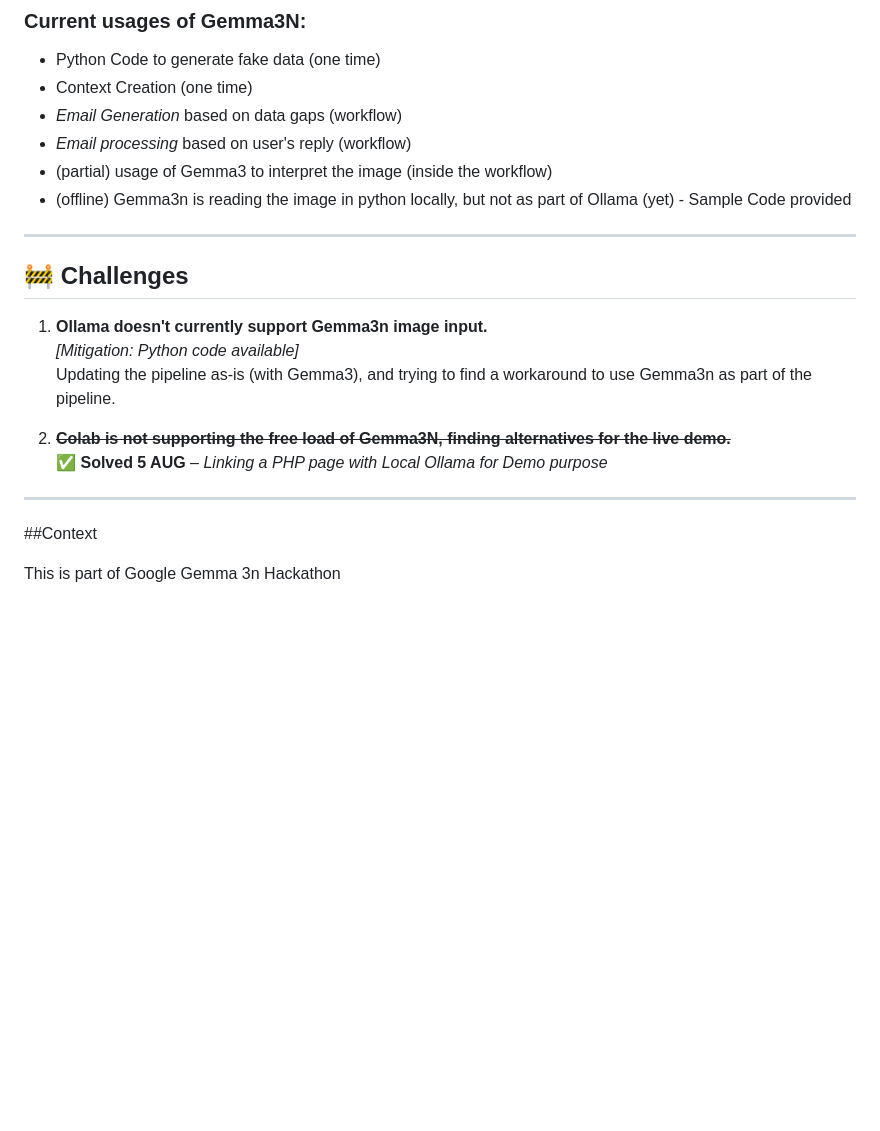
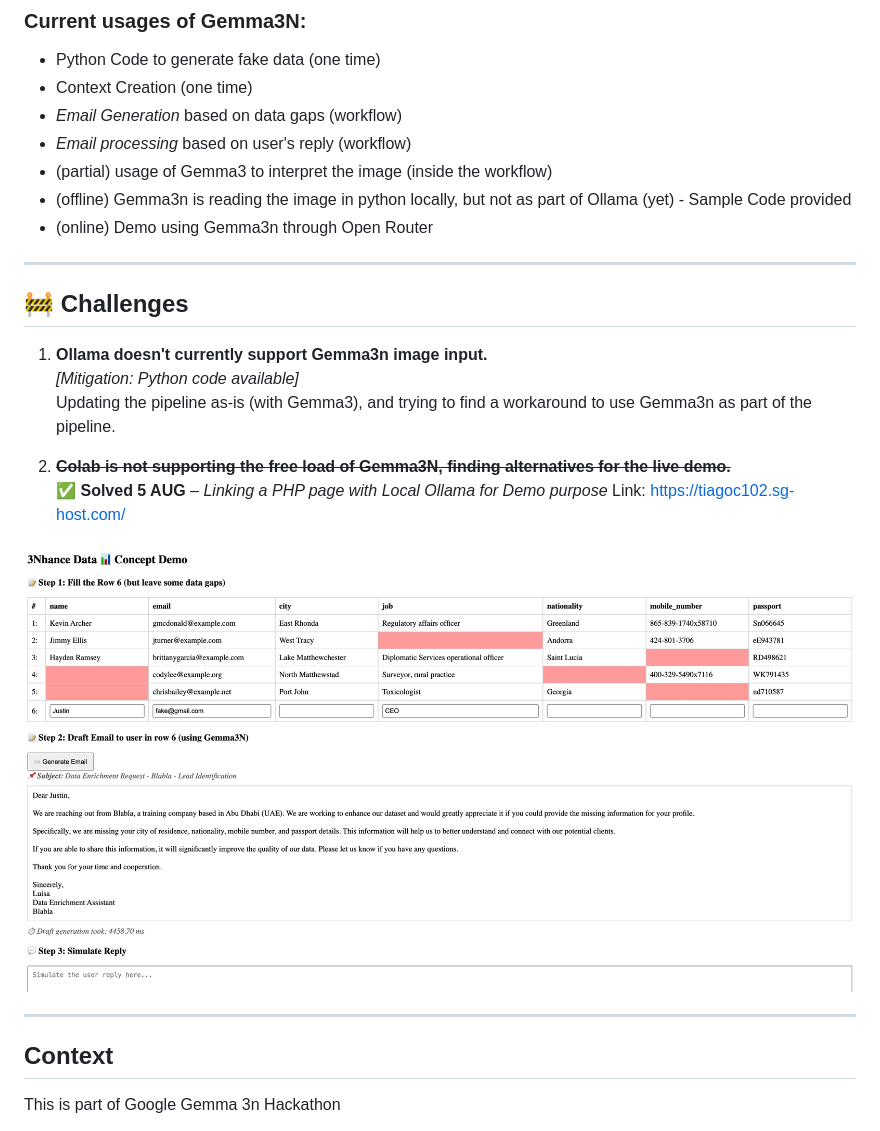
Before and after one commit to docilio/3nhance, a Markdown page: README.md, the part around the change. GitHub-like rendering; blank space fills up the shorter version.

Commit message:
README update with Demo details

```diff
--- a/README.md
+++ b/README.md
@@ -69,6 +69,7 @@ This table shows the average time taken to generate emails with and without atta
 - *Email processing* based on user's reply (workflow)
 - (partial) usage of Gemma3 to interpret the image (inside the workflow)
 - (offline) Gemma3n is reading the image in python locally, but not as part of Ollama (yet) - Sample Code provided
+- (online) Demo using Gemma3n through Open Router
 
 ---
 
@@ -80,11 +81,14 @@ This table shows the average time taken to generate emails with and without atta
 
 2. ~~**Colab is not supporting the free load of Gemma3N, finding alternatives for the live demo.**~~
    ✅ **Solved 5 AUG** – _Linking a PHP page with Local Ollama for Demo purpose_
+Link: https://tiagoc102.sg-host.com/
+
+![Demo Website](/demo/ConceptDemo.jpg)
 
 
 ---
 
-##Context
+## Context
 
 This is part of Google Gemma 3n Hackathon
 
```
